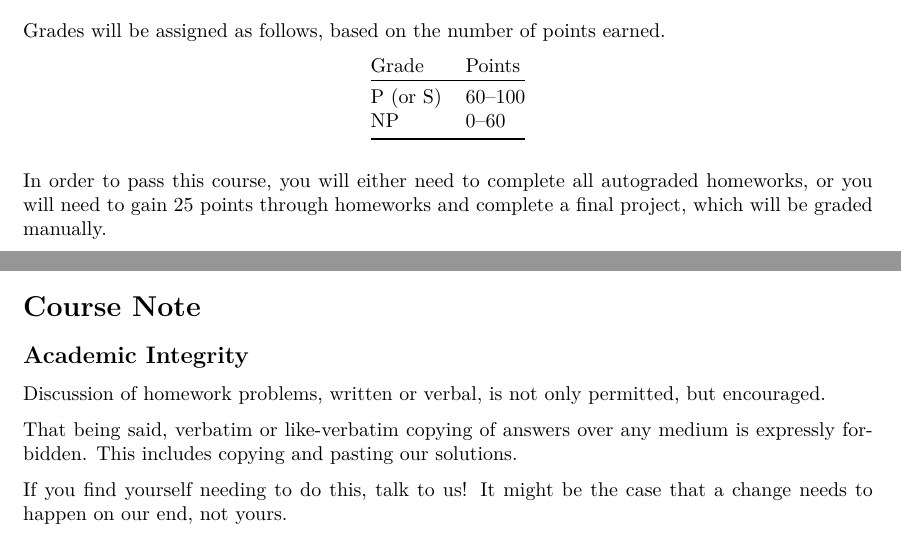
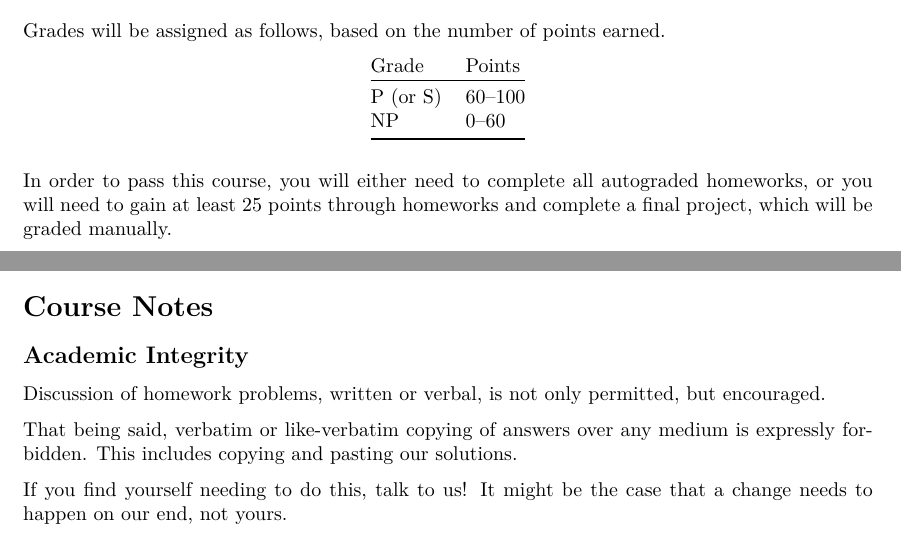
Before and after one commit to rust-stuco/syllabus, a LaTeX document (syllabus.tex): two parts of pages 2 and 4 of 5, joined at a grey line, cut so that both start at the same text. Compiled offline with XeLaTeX.

Commit message:
clear up

```diff
--- a/syllabus.tex
+++ b/syllabus.tex
@@ -484,8 +484,8 @@ Grades will be assigned as follows, based on the number of points earned.
 \vspace{1em}
 
 In order to pass this course, you will either need to complete all autograded
-homeworks, or you will need to gain 25 points through homeworks and complete a
-final project, which will be graded manually.
+homeworks, or you will need to gain at least 25 points through homeworks and
+complete a final project, which will be graded manually.
 
 %%%%%%%%%%%%%%%%%%%%%%%%%%%%%%%%%%%%%%%%%%%%%%%%%%%%%%%%%%%%%%%%%%%%%%%%%%%%%%%%
 
@@ -556,7 +556,7 @@ you have \textit{any} concerns!
 
 %%%%%%%%%%%%%%%%%%%%%%%%%%%%%%%%%%%%%%%%%%%%%%%%%%%%%%%%%%%%%%%%%%%%%%%%%%%%%%%%
 
-\section*{Course Note}
+\section*{Course Notes}
 
 \subsection*{Academic Integrity}
 
```
